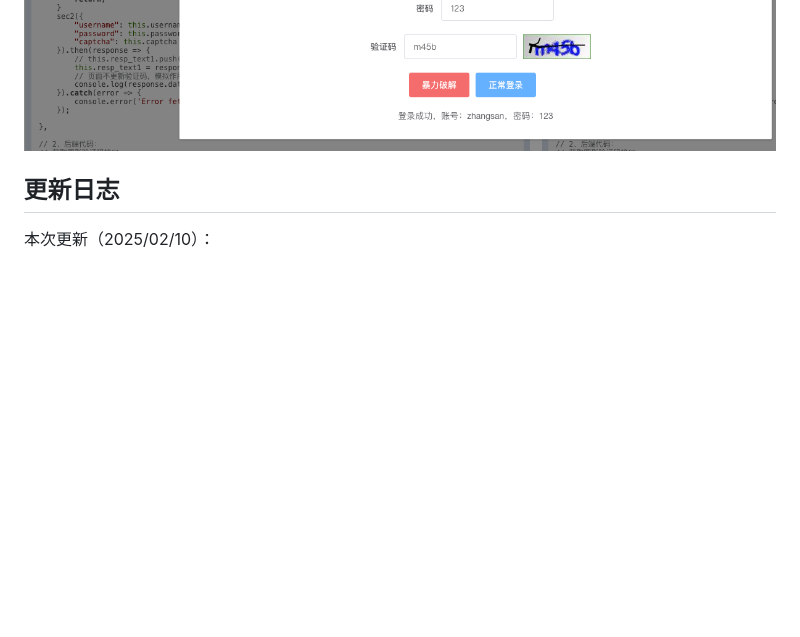
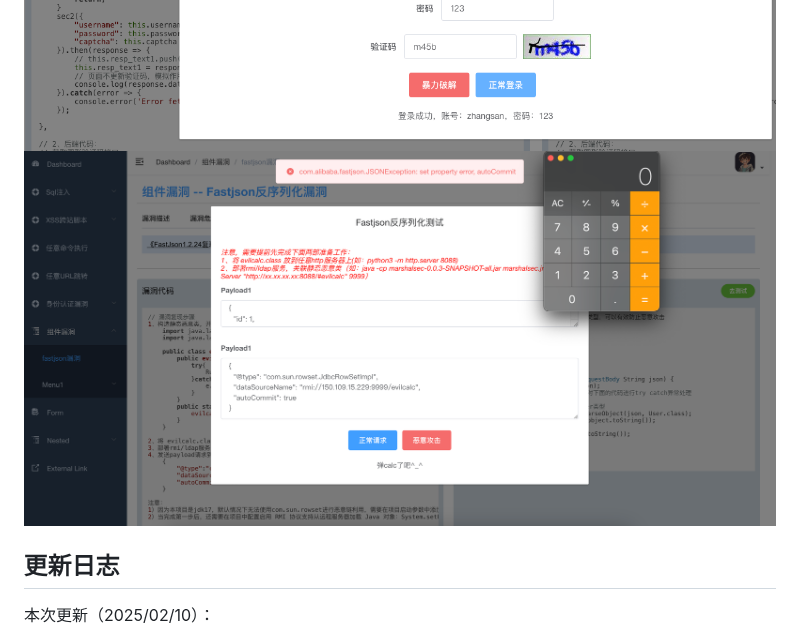
Before and after one commit to bansh2eBreak/SpringVulnBoot-frontend, a Markdown page: README.md, the part around the change. Rendered like a GitHub page; pictures changed too: image-5.png (added); blank space fills up the shorter version.

```diff
--- a/README.md
+++ b/README.md
@@ -12,6 +12,7 @@ SpringBoot靶场后端工程：SpringVulnBoot-backend
 ![alt text](image-2.png)
 ![alt text](image-3.png)
 ![alt text](image-4.png)
+![alt text](image-5.png)
 
 ## 更新日志
 本次更新（2025/02/10）：
```
